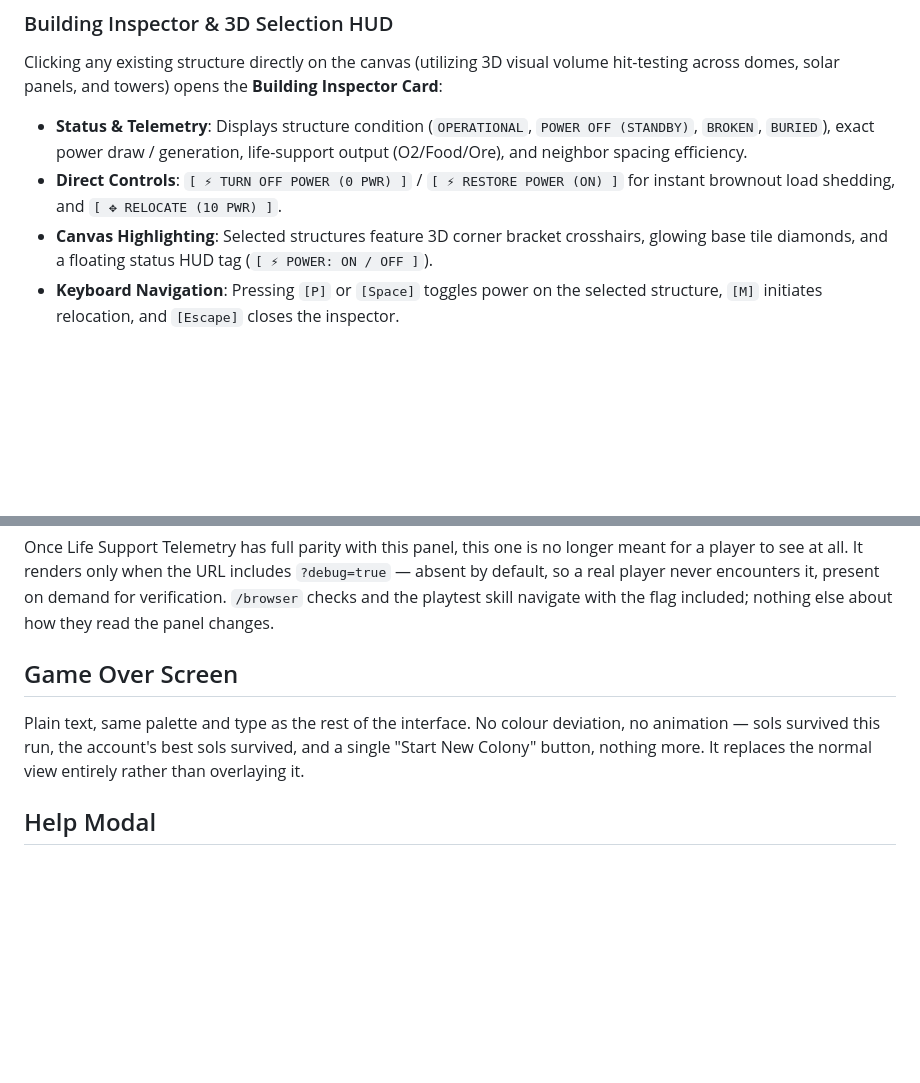
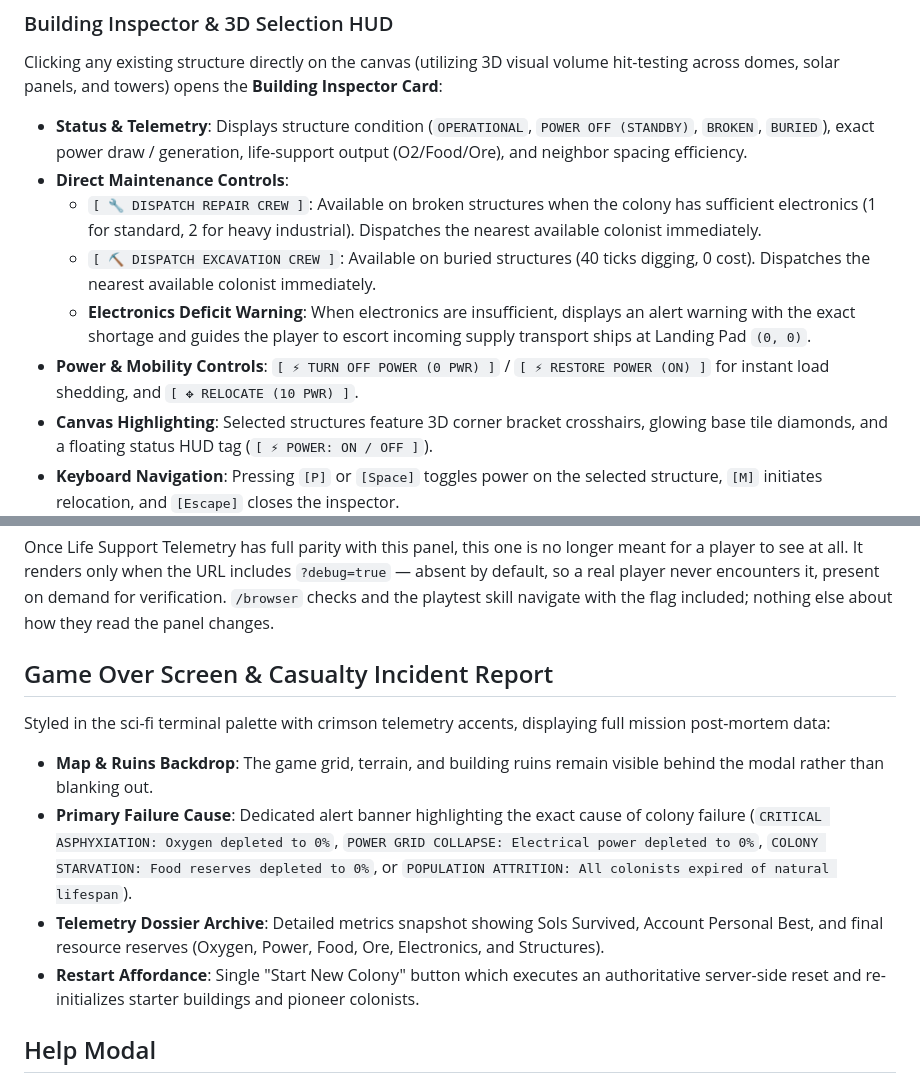
Before and after one commit to JacintoDesign/ztm-mars-colony, a Markdown page: DESIGN.md, 2 parts joined by grey strips. GitHub-like rendering; blank space fills up the shorter version.

Commit message:
docs: update DESIGN.md and CONTRACT.md with latest repair dispatch and game over incident report specs

```diff
--- a/DESIGN.md
+++ b/DESIGN.md
@@ -105,7 +105,11 @@ The 2D Canvas supports multi-touch pinch-to-zoom (1.0x to 3.5x scale) and pan of
 
 Clicking any existing structure directly on the canvas (utilizing 3D visual volume hit-testing across domes, solar panels, and towers) opens the **Building Inspector Card**:
 - **Status & Telemetry**: Displays structure condition (`OPERATIONAL`, `POWER OFF (STANDBY)`, `BROKEN`, `BURIED`), exact power draw / generation, life-support output (O2/Food/Ore), and neighbor spacing efficiency.
-- **Direct Controls**: `[ ⚡ TURN OFF POWER (0 PWR) ]` / `[ ⚡ RESTORE POWER (ON) ]` for instant brownout load shedding, and `[ ✥ RELOCATE (10 PWR) ]`.
+- **Direct Maintenance Controls**:
+  - `[ 🔧 DISPATCH REPAIR CREW ]`: Available on broken structures when the colony has sufficient electronics (1 for standard, 2 for heavy industrial). Dispatches the nearest available colonist immediately.
+  - `[ ⛏ DISPATCH EXCAVATION CREW ]`: Available on buried structures (40 ticks digging, 0 cost). Dispatches the nearest available colonist immediately.
+  - **Electronics Deficit Warning**: When electronics are insufficient, displays an alert warning with the exact shortage and guides the player to escort incoming supply transport ships at Landing Pad `(0, 0)`.
+- **Power & Mobility Controls**: `[ ⚡ TURN OFF POWER (0 PWR) ]` / `[ ⚡ RESTORE POWER (ON) ]` for instant load shedding, and `[ ✥ RELOCATE (10 PWR) ]`.
 - **Canvas Highlighting**: Selected structures feature 3D corner bracket crosshairs, glowing base tile diamonds, and a floating status HUD tag (`[ ⚡ POWER: ON / OFF ]`).
 - **Keyboard Navigation**: Pressing `[P]` or `[Space]` toggles power on the selected structure, `[M]` initiates relocation, and `[Escape]` closes the inspector.
 
@@ -129,9 +133,13 @@ Both blocks stay plain text, no colour, no animation — the verification discip
 
 Once Life Support Telemetry has full parity with this panel, this one is no longer meant for a player to see at all. It renders only when the URL includes `?debug=true` — absent by default, so a real player never encounters it, present on demand for verification. `/browser` checks and the playtest skill navigate with the flag included; nothing else about how they read the panel changes.
 
-## Game Over Screen
+## Game Over Screen & Casualty Incident Report
 
-Plain text, same palette and type as the rest of the interface. No colour deviation, no animation — sols survived this run, the account's best sols survived, and a single "Start New Colony" button, nothing more. It replaces the normal view entirely rather than overlaying it.
+Styled in the sci-fi terminal palette with crimson telemetry accents, displaying full mission post-mortem data:
+- **Map & Ruins Backdrop**: The game grid, terrain, and building ruins remain visible behind the modal rather than blanking out.
+- **Primary Failure Cause**: Dedicated alert banner highlighting the exact cause of colony failure (`CRITICAL ASPHYXIATION: Oxygen depleted to 0%`, `POWER GRID COLLAPSE: Electrical power depleted to 0%`, `COLONY STARVATION: Food reserves depleted to 0%`, or `POPULATION ATTRITION: All colonists expired of natural lifespan`).
+- **Telemetry Dossier Archive**: Detailed metrics snapshot showing Sols Survived, Account Personal Best, and final resource reserves (Oxygen, Power, Food, Ore, Electronics, and Structures).
+- **Restart Affordance**: Single "Start New Colony" button which executes an authoritative server-side reset and re-initializes starter buildings and pioneer colonists.
 
 ## Help Modal
 
```
